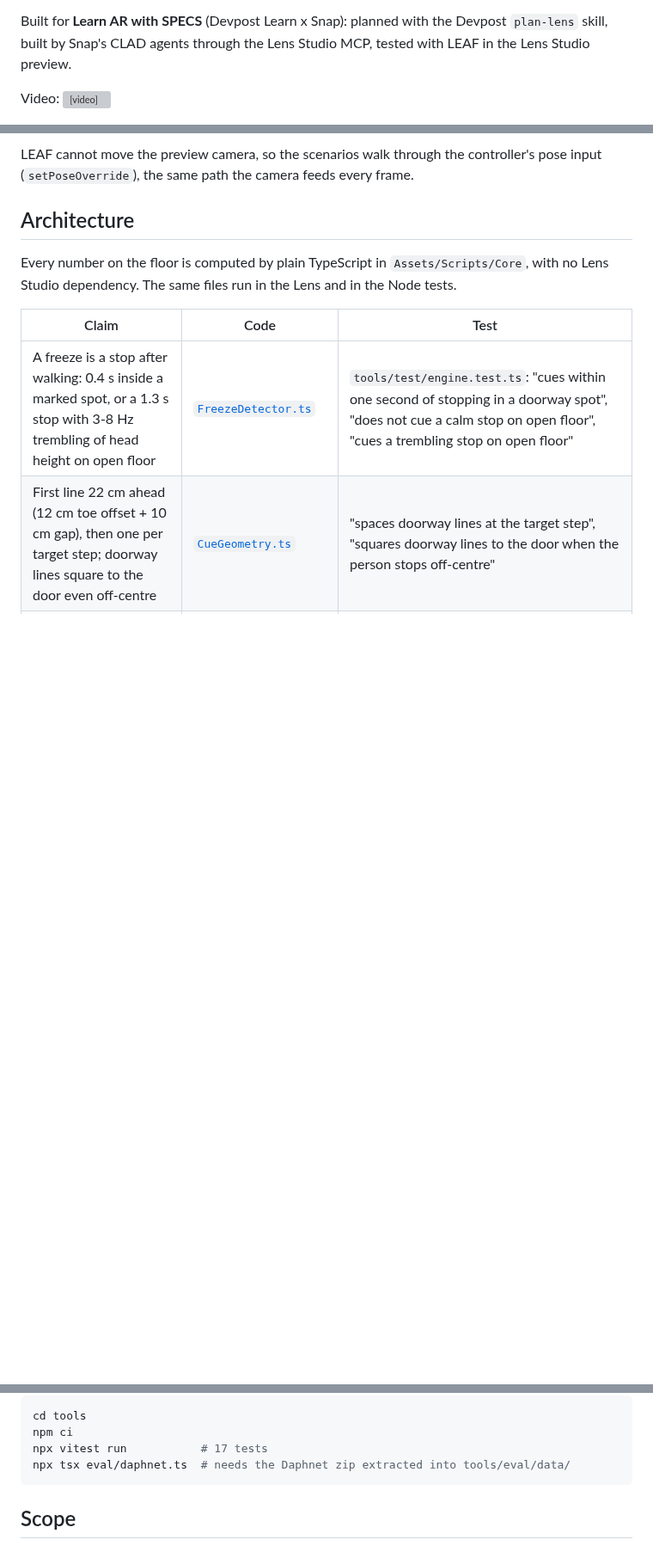
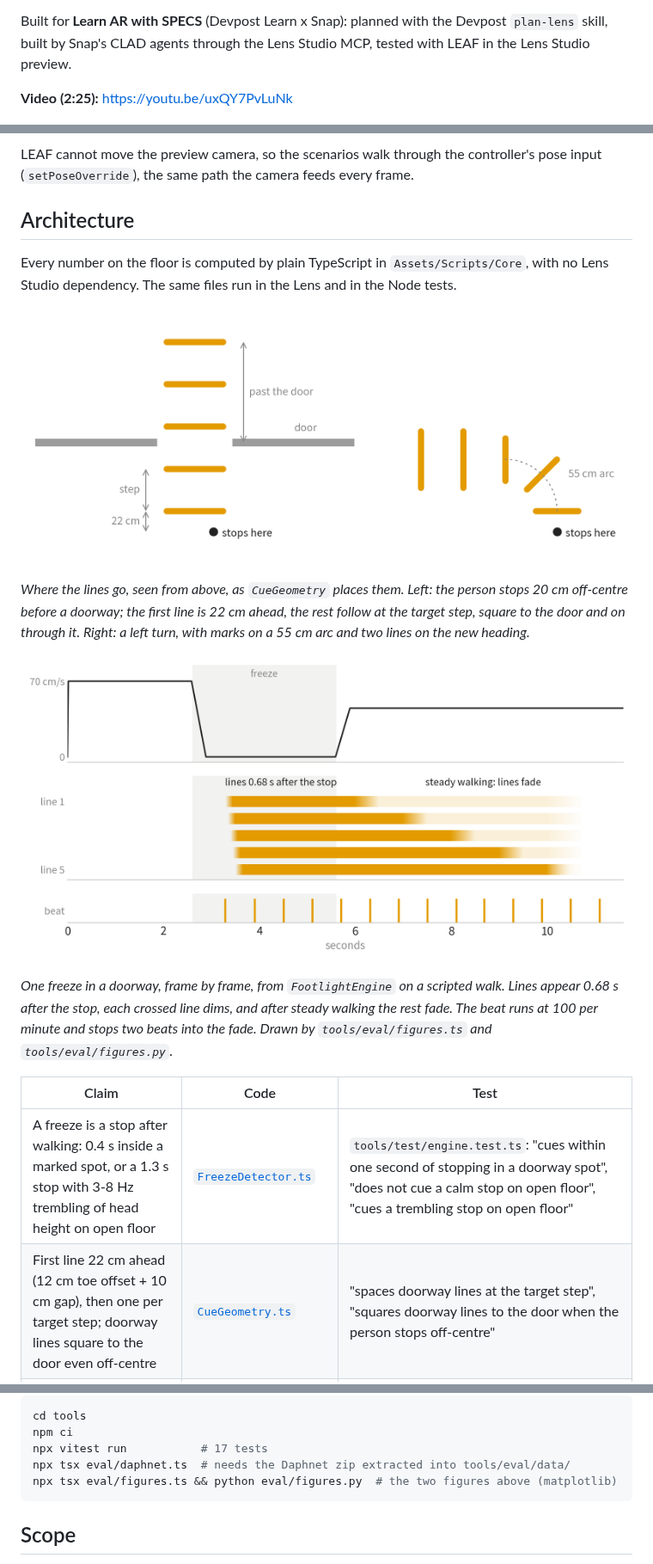
Before and after one commit to Marc-Dvci/Footlight, a Markdown page: README.md, 3 parts joined by grey strips. Shown at 86% size. Rendered like a GitHub page; pictures changed too: docs/figures/cue_plan.png (added), docs/figures/cue_timeline.png (added); blank space fills up the shorter version; grey boxes are pictures that could not be loaded.

Commit message:
Video link and README figures

````diff
--- a/README.md
+++ b/README.md
@@ -4,7 +4,7 @@
 
 Built for **Learn AR with SPECS** (Devpost Learn x Snap): planned with the Devpost `plan-lens` skill, built by Snap's CLAD agents through the Lens Studio MCP, tested with LEAF in the Lens Studio preview.
 
-Video: <VIDEO URL>
+**Video (2:25):** https://youtu.be/uxQY7PvLuNk
 
 ![Lines across the sofa gap at the moment of a freeze](docs/img/gap_lines.jpg)
 
@@ -54,6 +54,14 @@ LEAF cannot move the preview camera, so the scenarios walk through the controlle
 
 Every number on the floor is computed by plain TypeScript in `Assets/Scripts/Core`, with no Lens Studio dependency. The same files run in the Lens and in the Node tests.
 
+![Where the lines go: a doorway and a left turn, seen from above](docs/figures/cue_plan.png)
+
+*Where the lines go, seen from above, as `CueGeometry` places them. Left: the person stops 20 cm off-centre before a doorway; the first line is 22 cm ahead, the rest follow at the target step, square to the door and on through it. Right: a left turn, with marks on a 55 cm arc and two lines on the new heading.*
+
+![One freeze in a doorway, frame by frame](docs/figures/cue_timeline.png)
+
+*One freeze in a doorway, frame by frame, from `FootlightEngine` on a scripted walk. Lines appear 0.68 s after the stop, each crossed line dims, and after steady walking the rest fade. The beat runs at 100 per minute and stops two beats into the fade. Drawn by `tools/eval/figures.ts` and `tools/eval/figures.py`.*
+
 | Claim | Code | Test |
 |---|---|---|
 | A freeze is a stop after walking: 0.4 s inside a marked spot, or a 1.3 s stop with 3-8 Hz trembling of head height on open floor | [`FreezeDetector.ts`](Assets/Scripts/Core/FreezeDetector.ts) | `tools/test/engine.test.ts`: "cues within one second of stopping in a doorway spot", "does not cue a calm stop on open floor", "cues a trembling stop on open floor" |
@@ -100,6 +108,7 @@ cd tools
 npm ci
 npx vitest run           # 17 tests
 npx tsx eval/daphnet.ts  # needs the Daphnet zip extracted into tools/eval/data/
+npx tsx eval/figures.ts && python eval/figures.py  # the two figures above (matplotlib)
 ```
 
 ## Scope
````
Also changed, not shown: 4 other files.
